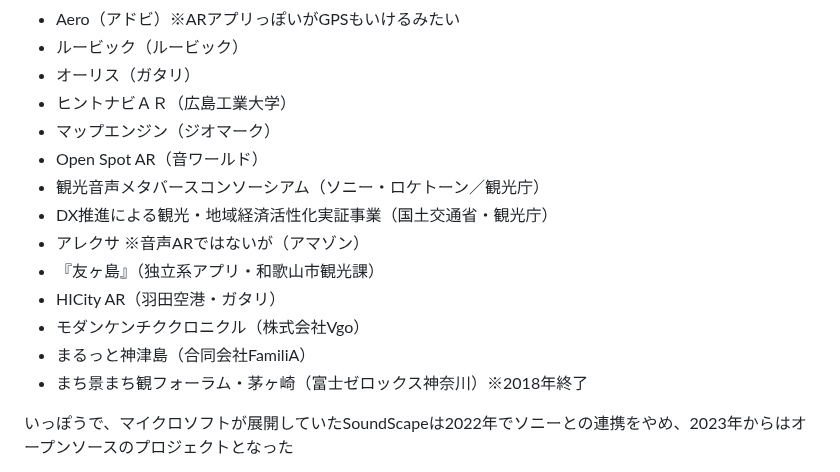
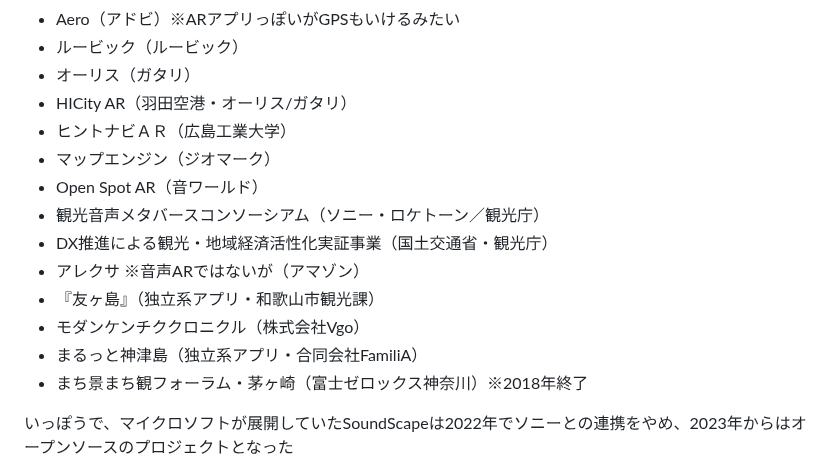
Before and after one commit to kagua/Open-Spot-AR, a Markdown page: 更新日記.md, the part around the change. Drawn GitHub-style.

```diff
--- a/更新日記.md
+++ b/更新日記.md
@@ -293,6 +293,7 @@ https://amzn.to/4aN8pzC
 - Aero（アドビ）※ARアプリっぽいがGPSもいけるみたい
 - ルービック（ルービック）
 - オーリス（ガタリ）
+- HICity AR（羽田空港・オーリス/ガタリ）
 - ヒントナビＡＲ（広島工業大学）
 - マップエンジン（ジオマーク）
 - Open Spot AR（音ワールド）
@@ -300,9 +301,8 @@ https://amzn.to/4aN8pzC
 - DX推進による観光・地域経済活性化実証事業（国土交通省・観光庁）
 - アレクサ ※音声ARではないが（アマゾン）
 - 『友ヶ島』（独立系アプリ・和歌山市観光課）
-- HICity AR（羽田空港・ガタリ）
 - モダンケンチククロニクル（株式会社Vgo）
-- まるっと神津島（合同会社FamiliA）
+- まるっと神津島（独立系アプリ・合同会社FamiliA）
 - まち景まち観フォーラム・茅ヶ崎（富士ゼロックス神奈川）※2018年終了
 
 いっぽうで、マイクロソフトが展開していたSoundScapeは2022年でソニーとの連携をやめ、2023年からはオープンソースのプロジェクトとなった
```
